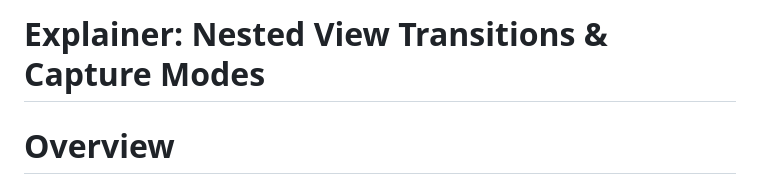
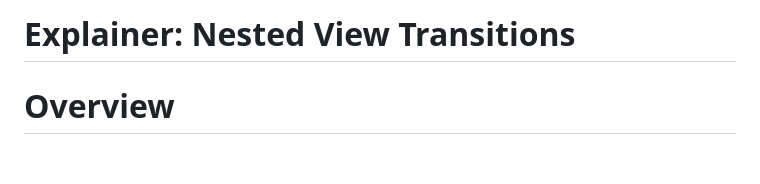
Before and after one commit to WICG/view-transitions, a Markdown page: nested-explainer.md, the part around the change. GitHub-like rendering; blank space fills up the shorter version.

Commit message:
Fix title in Nested View Transitions Explainer

```diff
--- a/nested-explainer.md
+++ b/nested-explainer.md
@@ -1,4 +1,4 @@
-# Explainer: Nested View Transitions & Capture Modes
+# Explainer: Nested View Transitions
 
 # Overview
 [view transitions](https://www.w3.org/TR/css-view-transitions-1/) work by generating a pseudo-element tree representing groups of the captured old state & the live new state of a transition.
```
